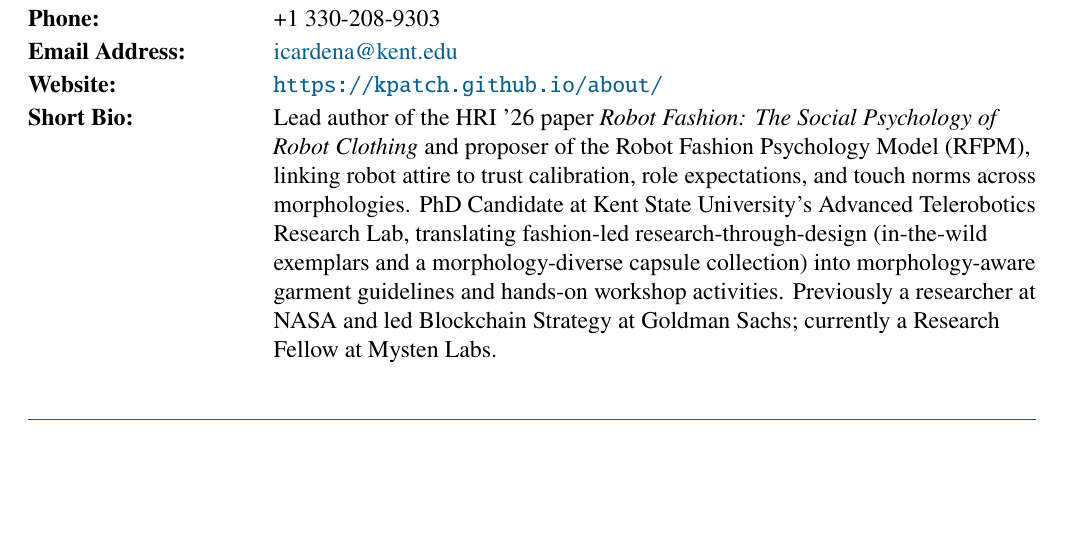
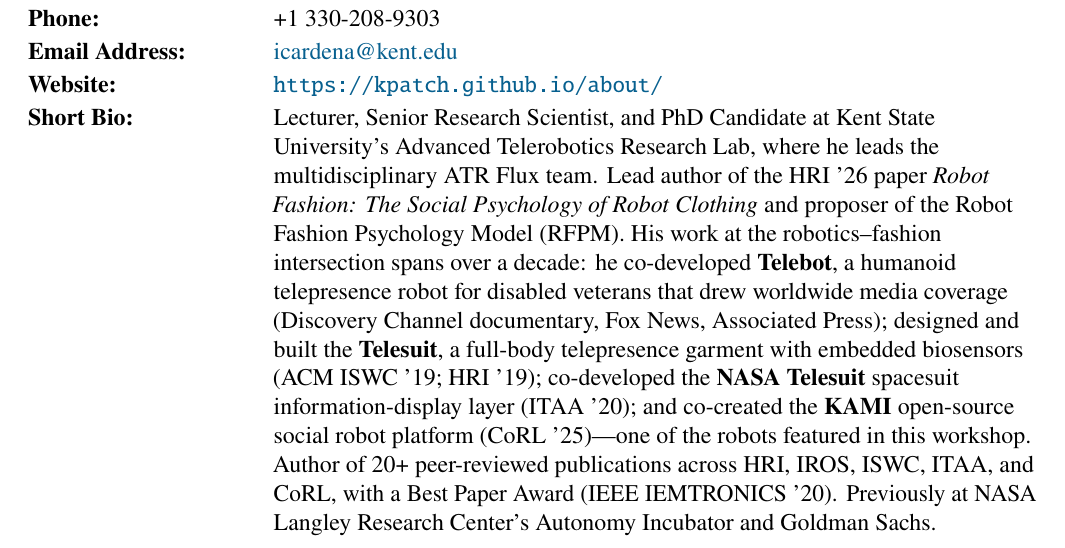
Before and after one commit to kPatch/2026-ROMAN-Workshop-Robot-Fashion, a LaTeX document (roman2026_wt_robot_fashion_workshop.tex): part of page 1 of 6, cut so that both start at the same text, the shorter picture padded with empty space. Compiled offline with pdfLaTeX.

Commit message:
feat: update Irvin's short bio

```diff
--- a/roman2026_wt_robot_fashion_workshop.tex
+++ b/roman2026_wt_robot_fashion_workshop.tex
@@ -87,7 +87,7 @@
   {+1 330-208-9303}
   {\href{mailto:icardena@kent.edu}{icardena@kent.edu}}
   {\url{https://kpatch.github.io/about/}}
-  {Lead author of the HRI~'26 paper \textit{Robot Fashion: The Social Psychology of Robot Clothing} and proposer of the Robot Fashion Psychology Model (RFPM), linking robot attire to trust calibration, role expectations, and touch norms across morphologies. PhD Candidate at Kent State University's Advanced Telerobotics Research Lab, translating fashion-led research-through-design (in-the-wild exemplars and a morphology-diverse capsule collection) into morphology-aware garment guidelines and hands-on workshop activities. Previously a researcher at NASA and led Blockchain Strategy at Goldman Sachs; currently a Research Fellow at Mysten Labs.}
+  {Lecturer, Senior Research Scientist, and PhD Candidate at Kent State University's Advanced Telerobotics Research Lab, where he leads the multidisciplinary ATR Flux team. Lead author of the HRI~'26 paper \textit{Robot Fashion: The Social Psychology of Robot Clothing} and proposer of the Robot Fashion Psychology Model (RFPM). His work at the robotics--fashion intersection spans over a decade: he co-developed \textbf{Telebot}, a humanoid telepresence robot for disabled veterans that drew worldwide media coverage (Discovery Channel documentary, Fox News, Associated Press); designed and built the \textbf{Telesuit}, a full-body telepresence garment with embedded biosensors (ACM ISWC~'19; HRI~'19); co-developed the \textbf{NASA Telesuit} spacesuit information-display layer (ITAA~'20); and co-created the \textbf{KAMI} open-source social robot platform (CoRL~'25)---one of the robots featured in this workshop. Author of 20+ peer-reviewed publications across HRI, IROS, ISWC, ITAA, and CoRL, with a Best Paper Award (IEEE IEMTRONICS~'20). Previously at NASA Langley Research Center's Autonomy Incubator and Goldman Sachs.}
 
 \FormSection{Co-Organisers}
 \CoOrganizerBlock
```
